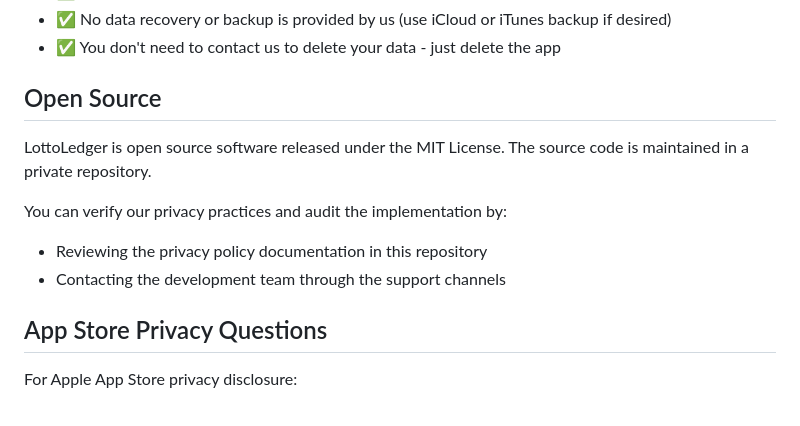
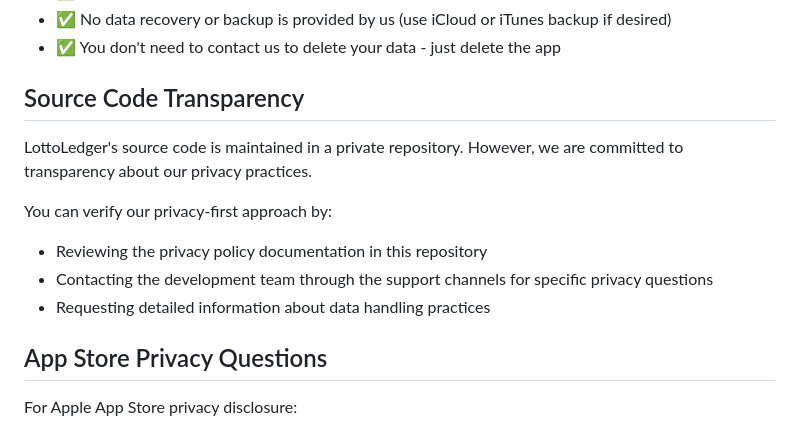
Before and after one commit to Clutch-City-AppWorks/LottoLedger-support, a Markdown page: PrivacyPolicy.md, the part around the change. Drawn GitHub-style.

Commit message:
Fix contradictory open source claim in PrivacyPolicy
- Change "Open Source" section to "Source Code Transparency"
- Remove conflicting claim about open source + private repository
- Clarify privacy-first approach and transparency commitment

Co-authored-by: ishirley34 <20825005+ishirley34@users.noreply.github.com>

```diff
--- a/PrivacyPolicy.md
+++ b/PrivacyPolicy.md
@@ -94,13 +94,14 @@ Because all data is stored locally on your device:
 - ✅ No data recovery or backup is provided by us (use iCloud or iTunes backup if desired)
 - ✅ You don't need to contact us to delete your data - just delete the app
 
-## Open Source
+## Source Code Transparency
 
-LottoLedger is open source software released under the MIT License. The source code is maintained in a private repository.
+LottoLedger's source code is maintained in a private repository. However, we are committed to transparency about our privacy practices.
 
-You can verify our privacy practices and audit the implementation by:
+You can verify our privacy-first approach by:
 - Reviewing the privacy policy documentation in this repository
-- Contacting the development team through the support channels
+- Contacting the development team through the support channels for specific privacy questions
+- Requesting detailed information about data handling practices
 
 ## App Store Privacy Questions
 
```
